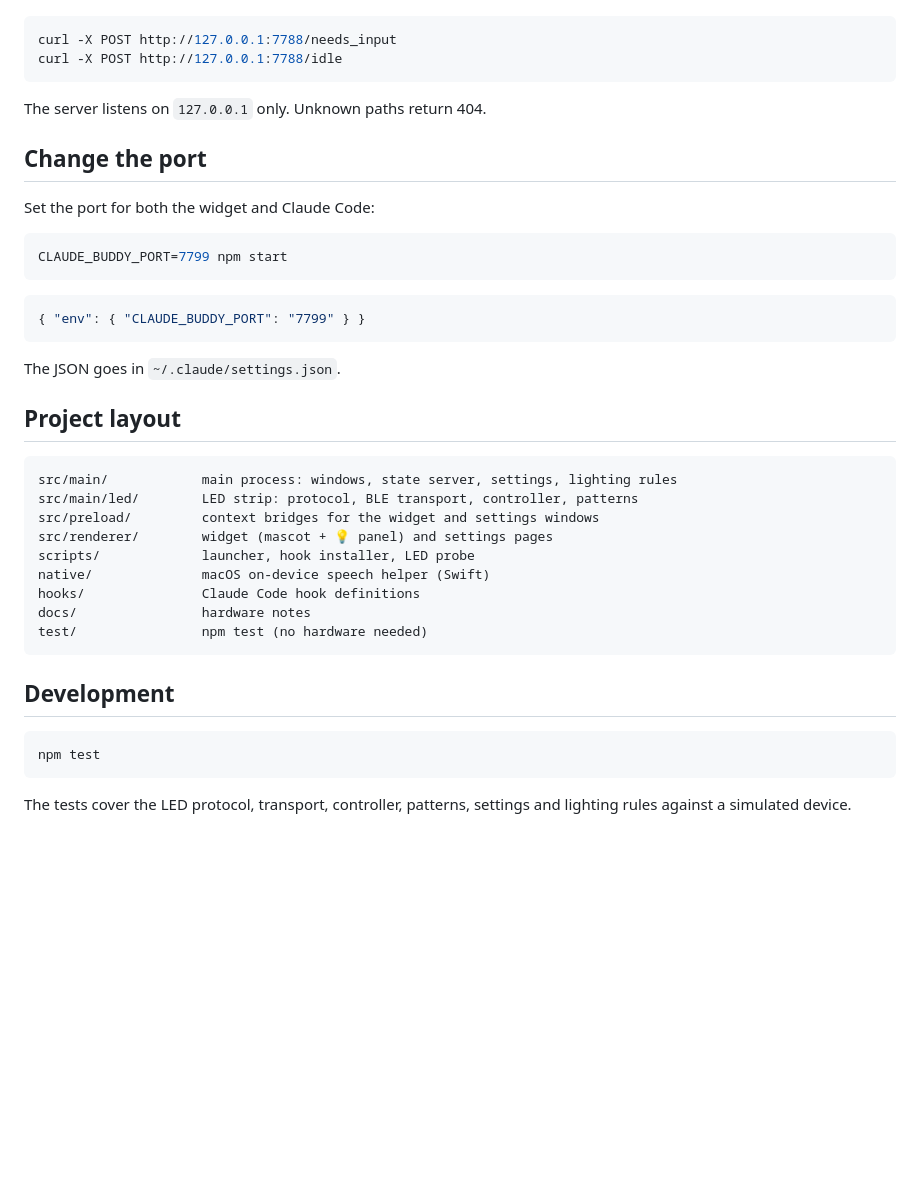
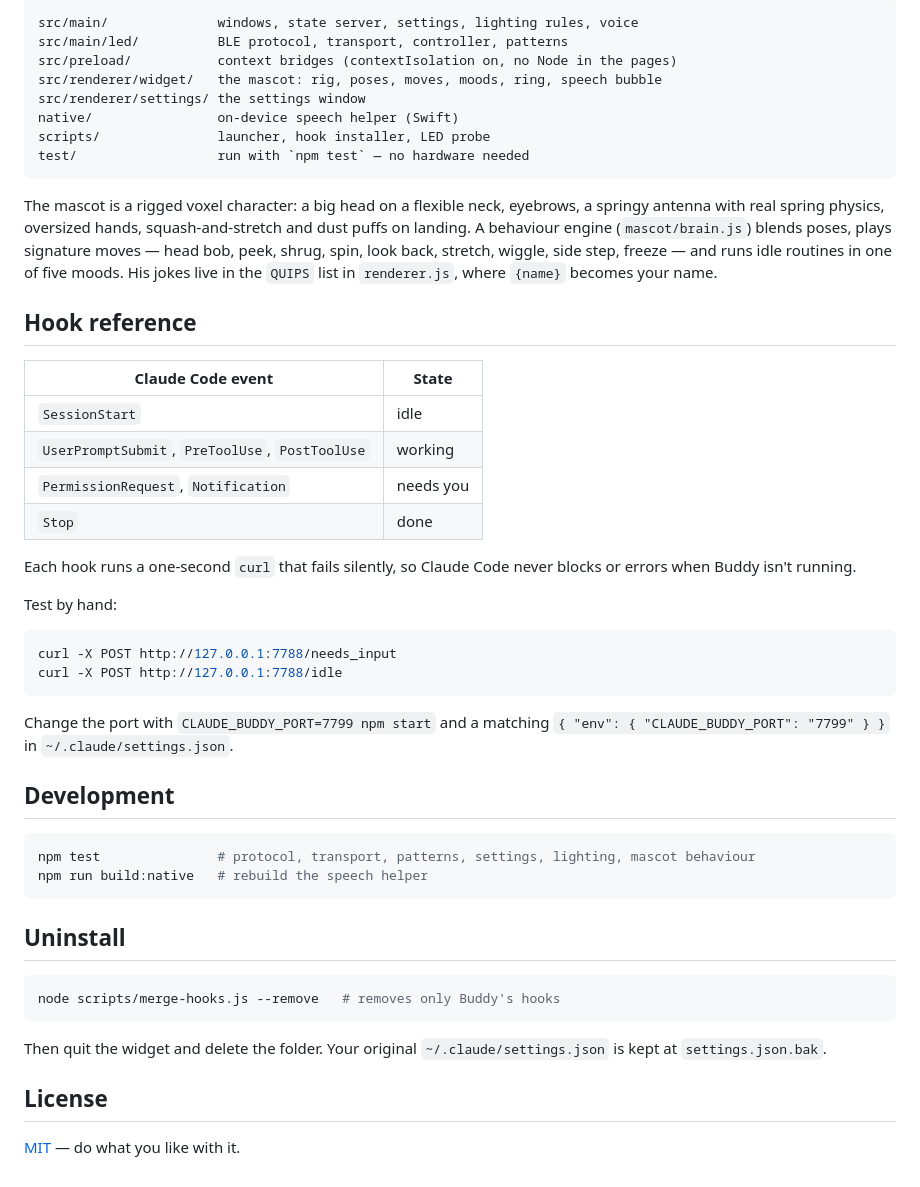
Before and after one commit to SharbelKalloumah/claude-buddy, a Markdown page: README.md, the part around the change printed below. Drawn GitHub-style; blank space fills up the shorter version.

````diff
--- a/README.md
+++ b/README.md
@@ -87,43 +116,51 @@ Test the states by hand:
+```
+src/main/              windows, state server, settings, lighting rules, voice
+src/main/led/          BLE protocol, transport, controller, patterns
+src/preload/           context bridges (contextIsolation on, no Node in the pages)
+src/renderer/widget/   the mascot: rig, poses, moves, moods, ring, speech bubble
+src/renderer/settings/ the settings window
+native/                on-device speech helper (Swift)
+scripts/               launcher, hook installer, LED probe
+test/                  run with `npm test` — no hardware needed
+```
+
+The mascot is a rigged voxel character: a big head on a flexible neck, eyebrows, a springy antenna with real spring physics, oversized hands, squash-and-stretch and dust puffs on landing. A behaviour engine (`mascot/brain.js`) blends poses, plays signature moves — head bob, peek, shrug, spin, look back, stretch, wiggle, side step, freeze — and runs idle routines in one of five moods. His jokes live in the `QUIPS` list in `renderer.js`, where `{name}` becomes your name.
+
+## Hook reference
+
+| Claude Code event | State |
+|---|---|
+| `SessionStart` | idle |
+| `UserPromptSubmit`, `PreToolUse`, `PostToolUse` | working |
+| `PermissionRequest`, `Notification` | needs you |
+| `Stop` | done |
+
+Each hook runs a one-second `curl` that fails silently, so Claude Code never blocks or errors when Buddy isn't running.
+
+Test by hand:
 
 ```sh
 curl -X POST http://127.0.0.1:7788/needs_input
 curl -X POST http://127.0.0.1:7788/idle
 ```
 
-The server listens on `127.0.0.1` only. Unknown paths return 404.
-
-## Change the port
-
-Set the port for both the widget and Claude Code:
-
-```sh
-CLAUDE_BUDDY_PORT=7799 npm start
-```
-
-```json
-{ "env": { "CLAUDE_BUDDY_PORT": "7799" } }
-```
-
-The JSON goes in `~/.claude/settings.json`.
-
-## Project layout
-
-```
-src/main/            main process: windows, state server, settings, lighting rules
-src/main/led/        LED strip: protocol, BLE transport, controller, patterns
-src/preload/         context bridges for the widget and settings windows
-src/renderer/        widget (mascot + 💡 panel) and settings pages
-scripts/             launcher, hook installer, LED probe
-native/              macOS on-device speech helper (Swift)
-hooks/               Claude Code hook definitions
-docs/                hardware notes
-test/                npm test (no hardware needed)
-```
+Change the port with `CLAUDE_BUDDY_PORT=7799 npm start` and a matching `{ "env": { "CLAUDE_BUDDY_PORT": "7799" } }` in `~/.claude/settings.json`.
 
 ## Development
 
 ```sh
-npm test
+npm test               # protocol, transport, patterns, settings, lighting, mascot behaviour
+npm run build:native   # rebuild the speech helper
 ```
 
-The tests cover the LED protocol, transport, controller, patterns, settings and lighting rules against a simulated device.
+## Uninstall
+
+```sh
+node scripts/merge-hooks.js --remove   # removes only Buddy's hooks
+```
+
+Then quit the widget and delete the folder. Your original `~/.claude/settings.json` is kept at `settings.json.bak`.
+
+## License
+
+[MIT](LICENSE) — do what you like with it.
````
Also changed, not shown: other parts of README.md (+98 -69 lines), docs/media/hero.gif (added), docs/media/poses.png (added), docs/media/settings.png (added), 6 other files.
